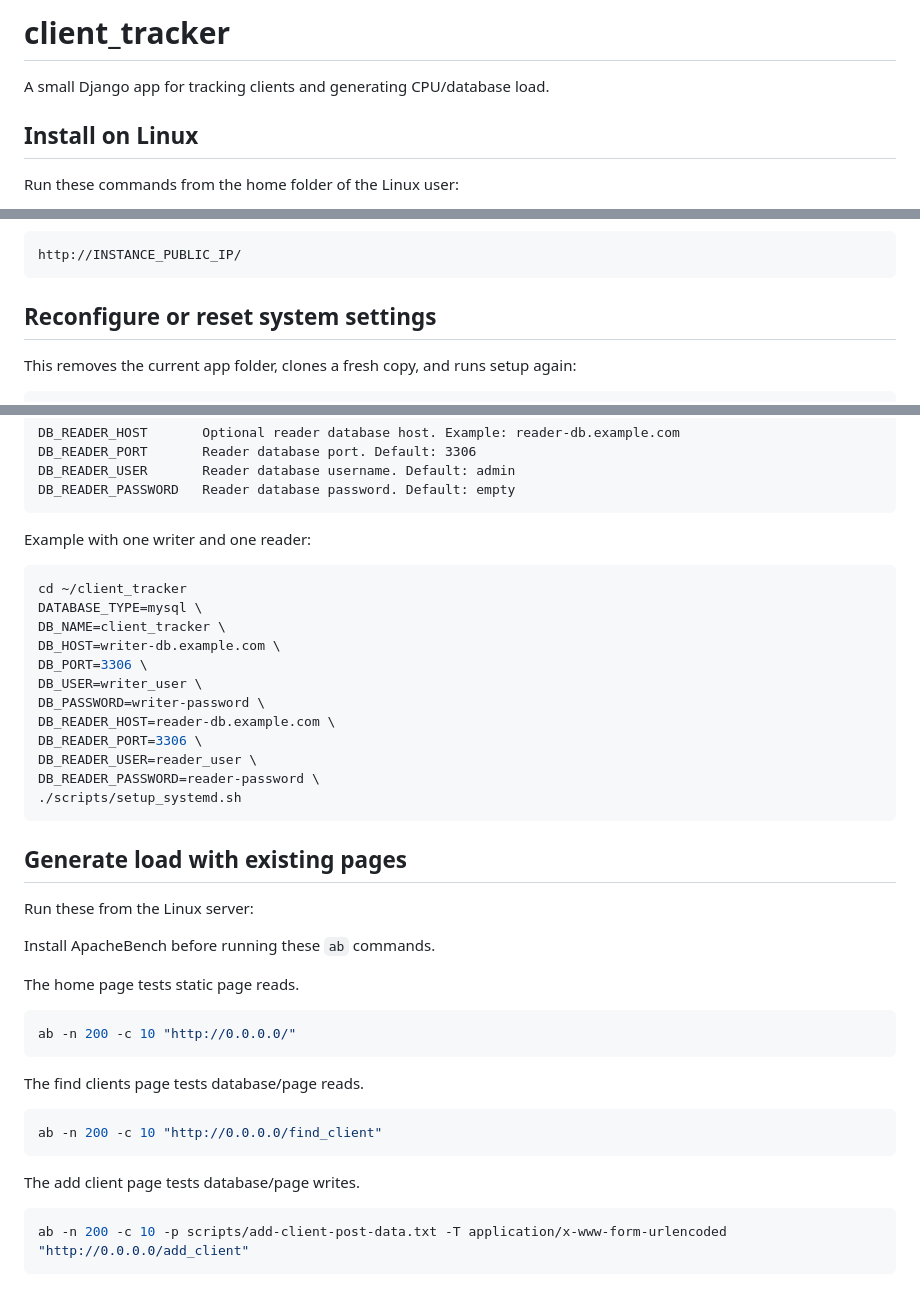
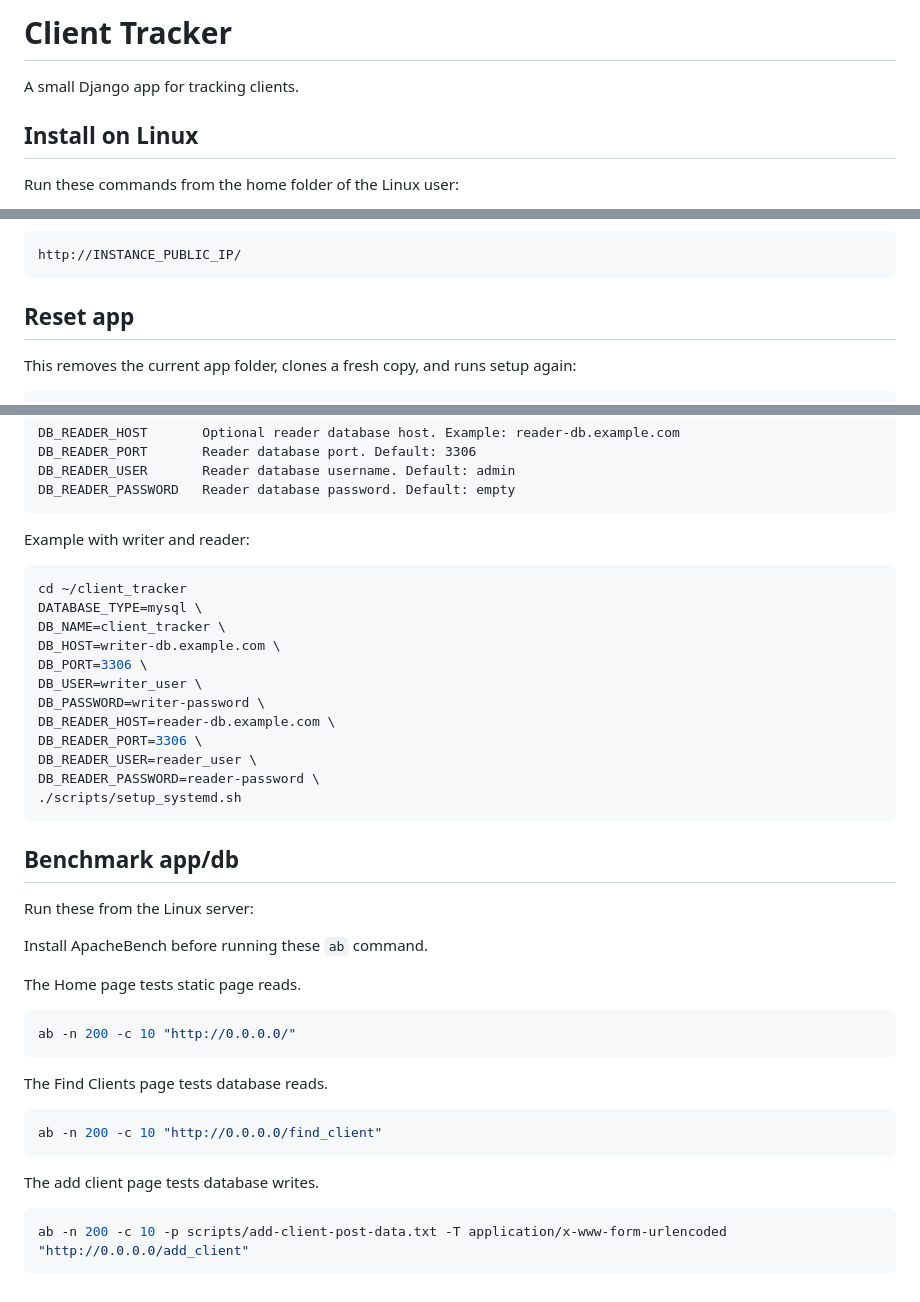
Before and after one commit to ikambarov/client_tracker, a Markdown page: README.md, 3 parts joined by grey strips. GitHub-like rendering.

````diff
--- a/README.md
+++ b/README.md
@@ -1,6 +1,6 @@
-# client_tracker
+# Client Tracker
 
-A small Django app for tracking clients and generating CPU/database load.
+A small Django app for tracking clients.
 
 ## Install on Linux
 
@@ -27,7 +27,7 @@ Open the app:
 http://INSTANCE_PUBLIC_IP/
 ```
 
-## Reconfigure or reset system settings
+## Reset app
 
 This removes the current app folder, clones a fresh copy, and runs setup again:
 
@@ -98,7 +98,7 @@ DB_READER_USER       Reader database username. Default: admin
 DB_READER_PASSWORD   Reader database password. Default: empty
 ```
 
-Example with one writer and one reader:
+Example with writer and reader:
 
 ```bash
 cd ~/client_tracker
@@ -115,23 +115,23 @@ DB_READER_PASSWORD=reader-password \
 ./scripts/setup_systemd.sh
 ```
 
-## Generate load with existing pages
+## Benchmark app/db
 
 Run these from the Linux server:
 
-Install ApacheBench before running these `ab` commands.
+Install ApacheBench before running these `ab` command.
 
-The home page tests static page reads.
+The Home page tests static page reads.
 ```bash
 ab -n 200 -c 10 "http://0.0.0.0/"
 ```
 
-The find clients page tests database/page reads.
+The Find Clients page tests database reads.
 ```bash
 ab -n 200 -c 10 "http://0.0.0.0/find_client"
 ```
 
-The add client page tests database/page writes.
+The add client page tests database writes.
 ```bash
 ab -n 200 -c 10 -p scripts/add-client-post-data.txt -T application/x-www-form-urlencoded "http://0.0.0.0/add_client"
 ```
````
Also changed, not shown: other parts of README.md (+1 -1 lines).
